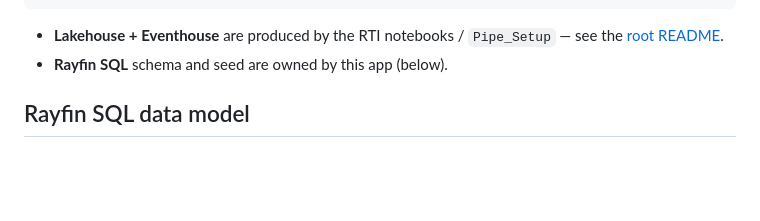
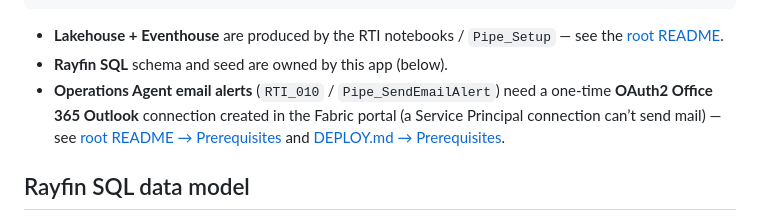
Before and after one commit to dibakardharchoudhury/FabricIQAppsDEMO, a Markdown page: HydroOperationsApp/README.md, the part around the change. GitHub-like rendering; blank space fills up the shorter version.

Commit message:
docs: document one-time OAuth2 email-alert connection setup in DEPLOY.md and app README (cross-ref root README)

```diff
--- a/HydroOperationsApp/README.md
+++ b/HydroOperationsApp/README.md
@@ -35,6 +35,7 @@ are copied into Rayfin SQL).
 
 - **Lakehouse + Eventhouse** are produced by the RTI notebooks / `Pipe_Setup` — see the [root README](../README.md).
 - **Rayfin SQL** schema and seed are owned by this app (below).
+- **Operations Agent email alerts** (`RTI_010` / `Pipe_SendEmailAlert`) need a one‑time **OAuth2 Office 365 Outlook** connection created in the Fabric portal (a Service Principal connection can’t send mail) — see [root README → Prerequisites](../README.md) and [DEPLOY.md → Prerequisites](DEPLOY.md#prerequisites).
 
 ## Rayfin SQL data model
 
```
Also changed, not shown: HydroOperationsApp/DEPLOY.md (+9 -0 lines).
